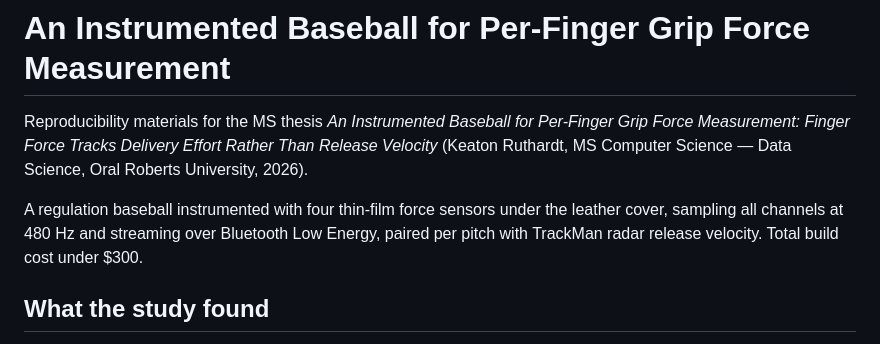
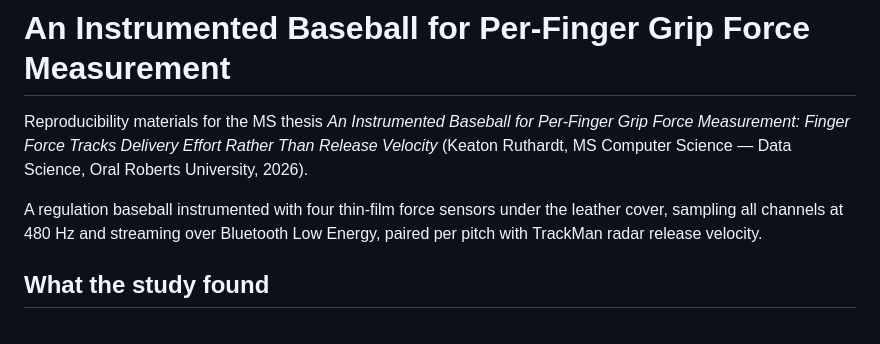
Before and after one commit to Keaton-Ruthardt/Masters_Thesis, a Markdown page: README.md, the part around the change. GitHub-like rendering.

Commit message:
Update README to remove build cost information
Removed mention of total build cost from the project description.

```diff
--- a/README.md
+++ b/README.md
@@ -6,7 +6,7 @@ Grip Force Measurement: Finger Force Tracks Delivery Effort Rather Than Release
 
 A regulation baseball instrumented with four thin-film force sensors under the leather
 cover, sampling all channels at 480 Hz and streaming over Bluetooth Low Energy, paired
-per pitch with TrackMan radar release velocity. Total build cost under $300.
+per pitch with TrackMan radar release velocity.
 
 ## What the study found
 
```
